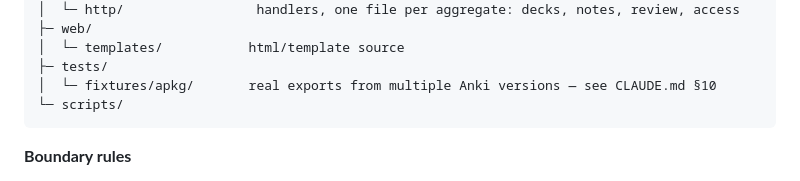
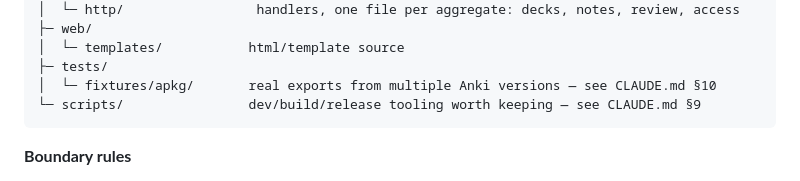
Before and after one commit to Jolls/deckshare, a Markdown page: docs/architecture.md, the part around the change. GitHub-like rendering.

````diff
--- a/docs/architecture.md
+++ b/docs/architecture.md
@@ -247,7 +247,7 @@ enshu/
 │  └─ templates/           html/template source
 ├─ tests/
 │  └─ fixtures/apkg/       real exports from multiple Anki versions — see CLAUDE.md §10
-└─ scripts/
+└─ scripts/                dev/build/release tooling worth keeping — see CLAUDE.md §9
 ```
 
 **Boundary rules**
````
Also changed, not shown: CLAUDE.md (+15 -0 lines).
